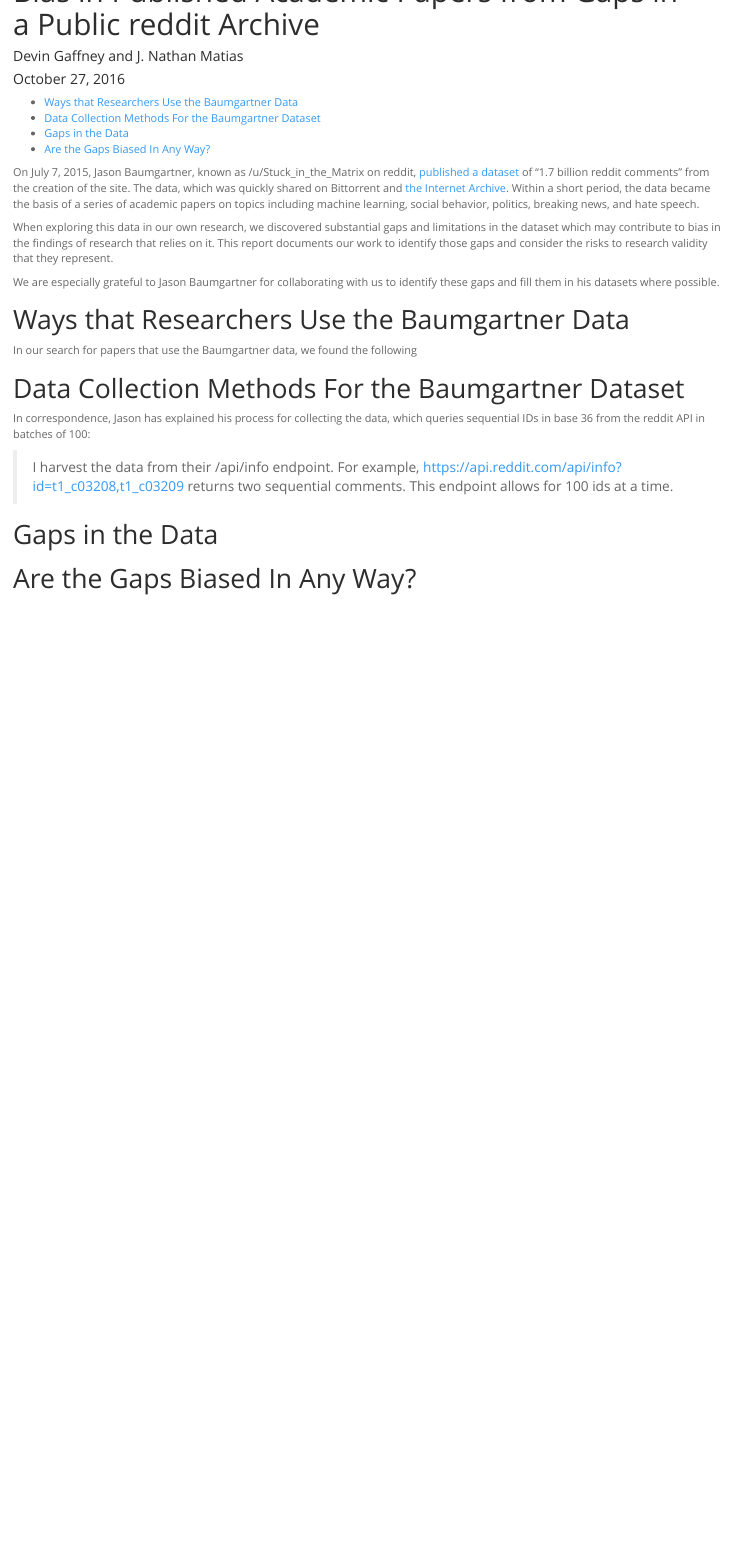
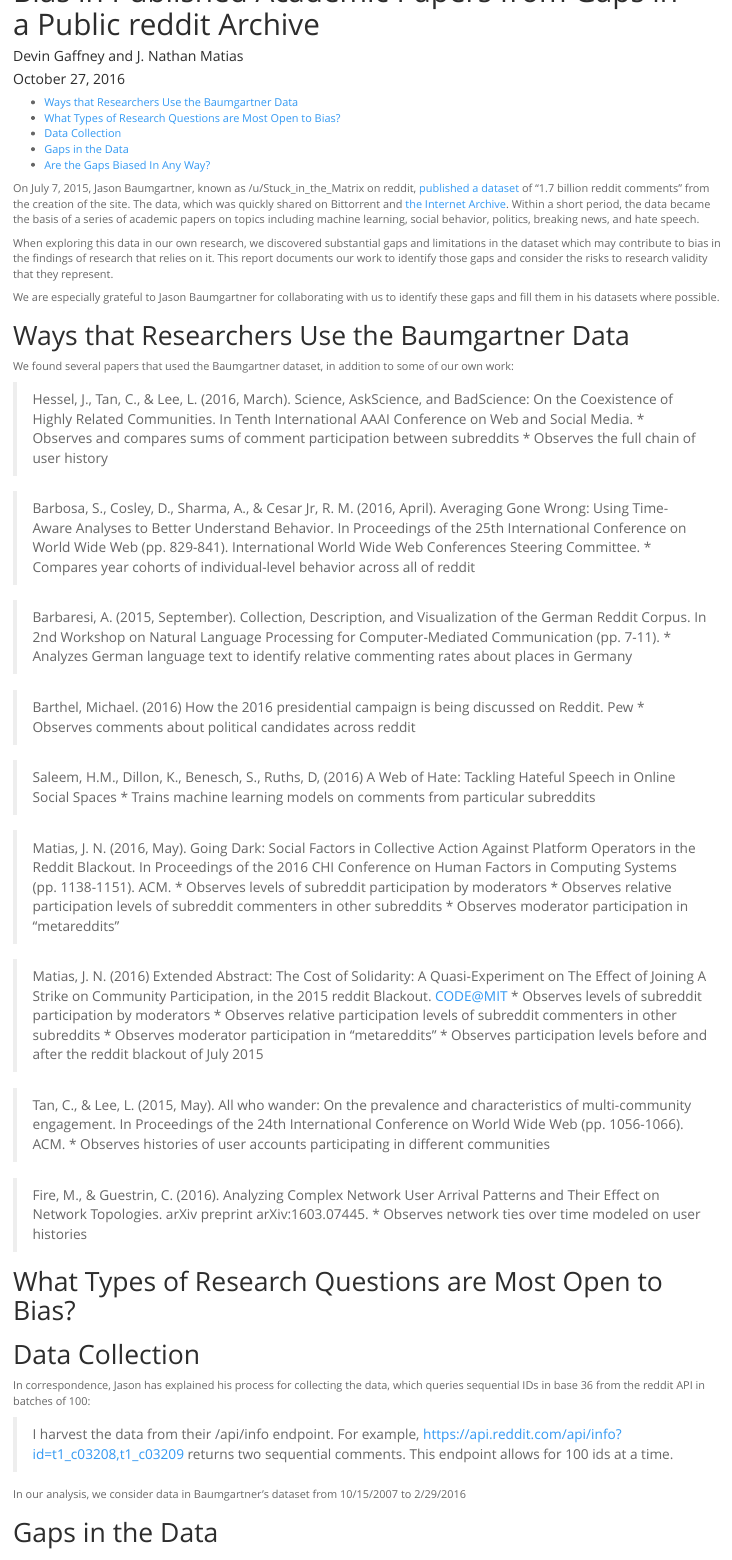
Before and after one commit to natematias/reddit-data-reanalysis, an R Markdown document (main_report.Rmd): the page in a window 1100 px wide, from its top. Rendered offline with R 4.5, knitr and Pandoc, with nearby package versions.

Commit message:
Main Report

```diff
--- a/main_report.Rmd
+++ b/main_report.Rmd
@@ -19,14 +19,51 @@
 We are especially grateful to Jason Baumgartner for collaborating with us to identify these gaps and fill them in his datasets where possible.
 
 # Ways that Researchers Use the Baumgartner Data
-In our search for papers that use the Baumgartner data, we found the following
+We found several papers that used the Baumgartner dataset, in addition to some of our own work:
 
+> Hessel, J., Tan, C., & Lee, L. (2016, March). Science, AskScience, and BadScience: On the Coexistence of Highly Related Communities. In Tenth International AAAI Conference on Web and Social Media.
+* Observes and compares sums of comment participation between subreddits
+* Observes the full chain of user history
 
-# Data Collection Methods For the Baumgartner Dataset
+> Barbosa, S., Cosley, D., Sharma, A., & Cesar Jr, R. M. (2016, April). Averaging Gone Wrong: Using Time-Aware Analyses to Better Understand Behavior. In Proceedings of the 25th International Conference on World Wide Web (pp. 829-841). International World Wide Web Conferences Steering Committee.
+> * Compares year cohorts of individual-level behavior across all of reddit
+
+> Barbaresi, A. (2015, September). Collection, Description, and Visualization of the German Reddit Corpus. In 2nd Workshop on Natural Language Processing for Computer-Mediated Communication (pp. 7-11).
+* Analyzes German language text to identify relative commenting rates about places in Germany
+
+> Barthel, Michael. (2016) How the 2016 presidential campaign is being discussed on Reddit. Pew
+* Observes comments about political candidates across reddit
+
+> Saleem, H.M., Dillon, K., Benesch, S., Ruths, D, (2016) A Web of Hate: Tackling Hateful Speech in Online Social Spaces
+* Trains machine learning models on comments from particular subreddits
+
+> Matias, J. N. (2016, May). Going Dark: Social Factors in Collective Action Against Platform Operators in the Reddit Blackout. In Proceedings of the 2016 CHI Conference on Human Factors in Computing Systems (pp. 1138-1151). ACM.
+> * Observes levels of subreddit participation by moderators
+> * Observes relative participation levels of subreddit commenters in other subreddits
+> * Observes moderator participation in "metareddits"
+
+> Matias, J. N. (2016) Extended Abstract: The Cost of Solidarity: A Quasi-Experiment on The Effect of Joining A Strike on Community Participation, in the 2015 reddit Blackout. CODE@MIT
+> * Observes levels of subreddit participation by moderators
+> * Observes relative participation levels of subreddit commenters in other subreddits
+> * Observes moderator participation in "metareddits"
+> * Observes participation levels before and after the reddit blackout of July 2015
+
+> Tan, C., & Lee, L. (2015, May). All who wander: On the prevalence and characteristics of multi-community engagement. In Proceedings of the 24th International Conference on World Wide Web (pp. 1056-1066). ACM.
+* Observes histories of user accounts participating in different communities
+
+> Fire, M., & Guestrin, C. (2016). Analyzing Complex Network User Arrival Patterns and Their Effect on Network Topologies. arXiv preprint arXiv:1603.07445.
+* Observes network ties over time modeled on user histories
+
+# What Types of Research Questions are Most Open to Bias?
+
+# Data Collection
 In correspondence, Jason has explained his process for collecting the data, which queries sequential IDs in base 36 from the reddit API in batches of 100:
 
 > I harvest the data from their /api/info endpoint.  For example, https://api.reddit.com/api/info?id=t1_c03208,t1_c03209 returns two sequential comments.  This endpoint allows for 100 ids at a time.
 
+In our analysis, we consider data in Baumgartner's dataset from 10/15/2007 to 2/29/2016
+
+
 # Gaps in the Data
 
 # Are the Gaps Biased In Any Way?
```
